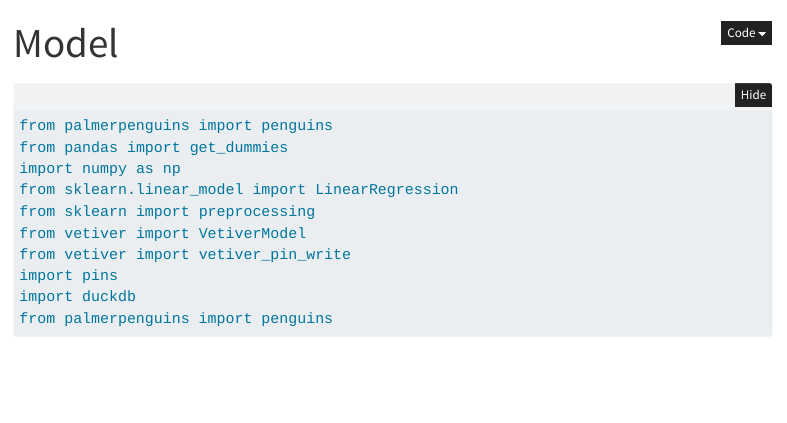
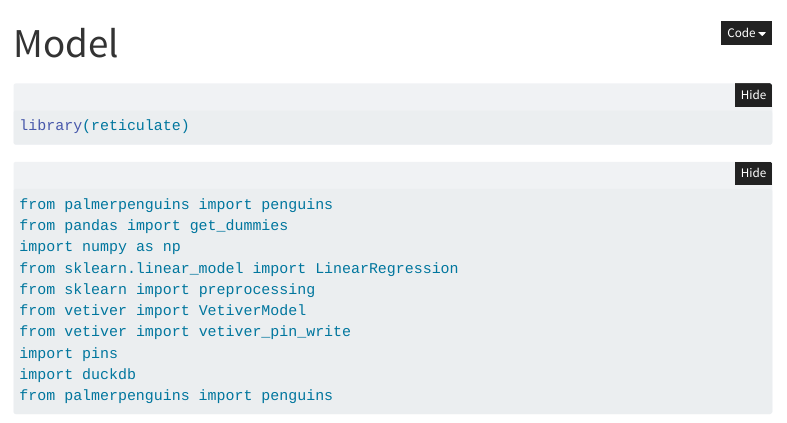
Before and after one commit to TaylorMcManus03/DevOpsPenguinQuarto, a Quarto document (model.qmd): the page in a window 1100 px wide, from its top. Rendered offline with R 4.5, knitr and Pandoc in place of Quarto, with nearby package versions; folded parts are opened; some code elsewhere in the file could not run offline; menus at the side of the page are left out.

````diff
--- a/model.qmd
+++ b/model.qmd
@@ -4,6 +4,11 @@
   html:
     code-fold: true
 ---
+
+```{r}
+library(reticulate)
+```
+
 
 ```{python}
 from palmerpenguins import penguins
````
Also changed, not shown: 1 other file.
